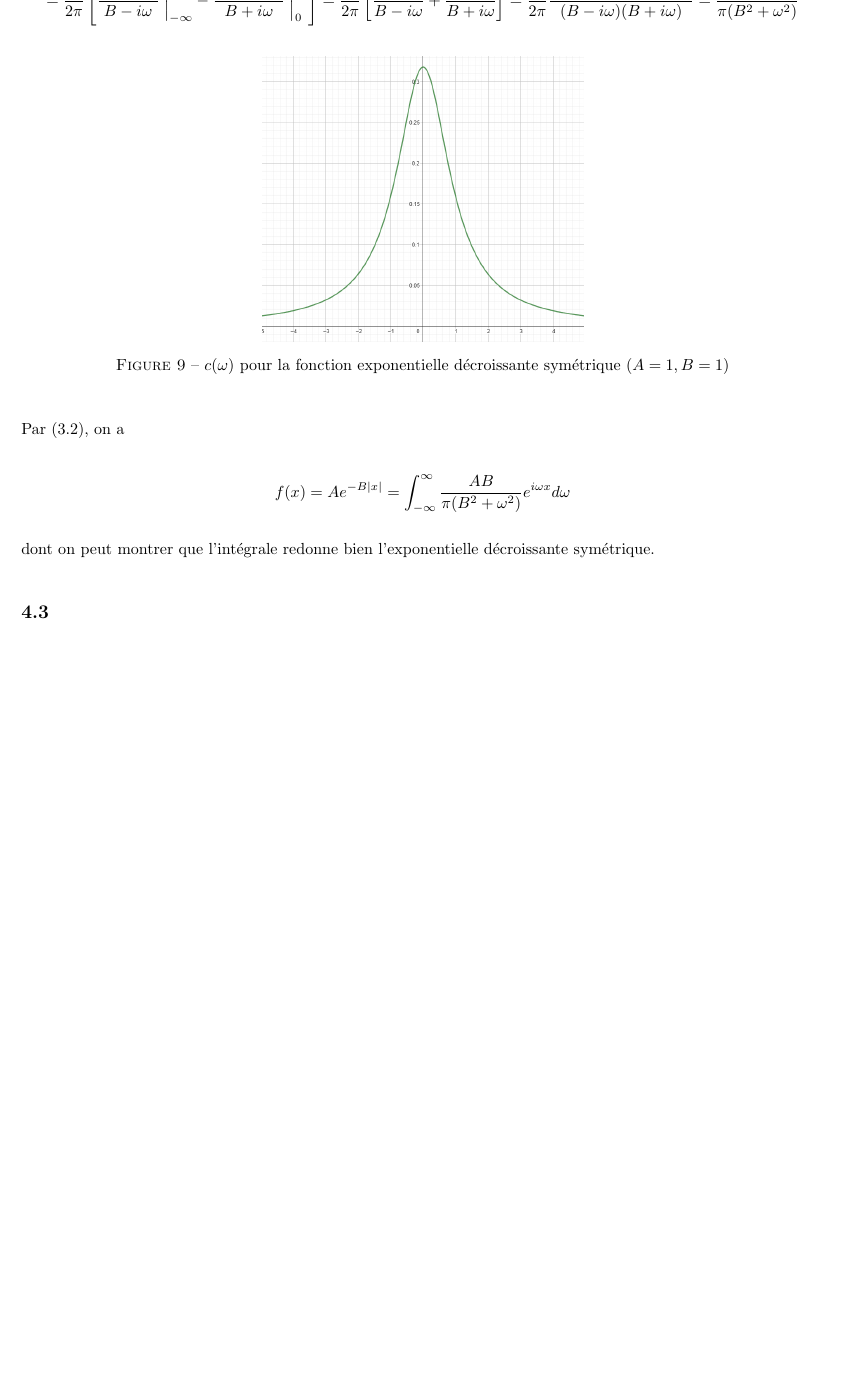
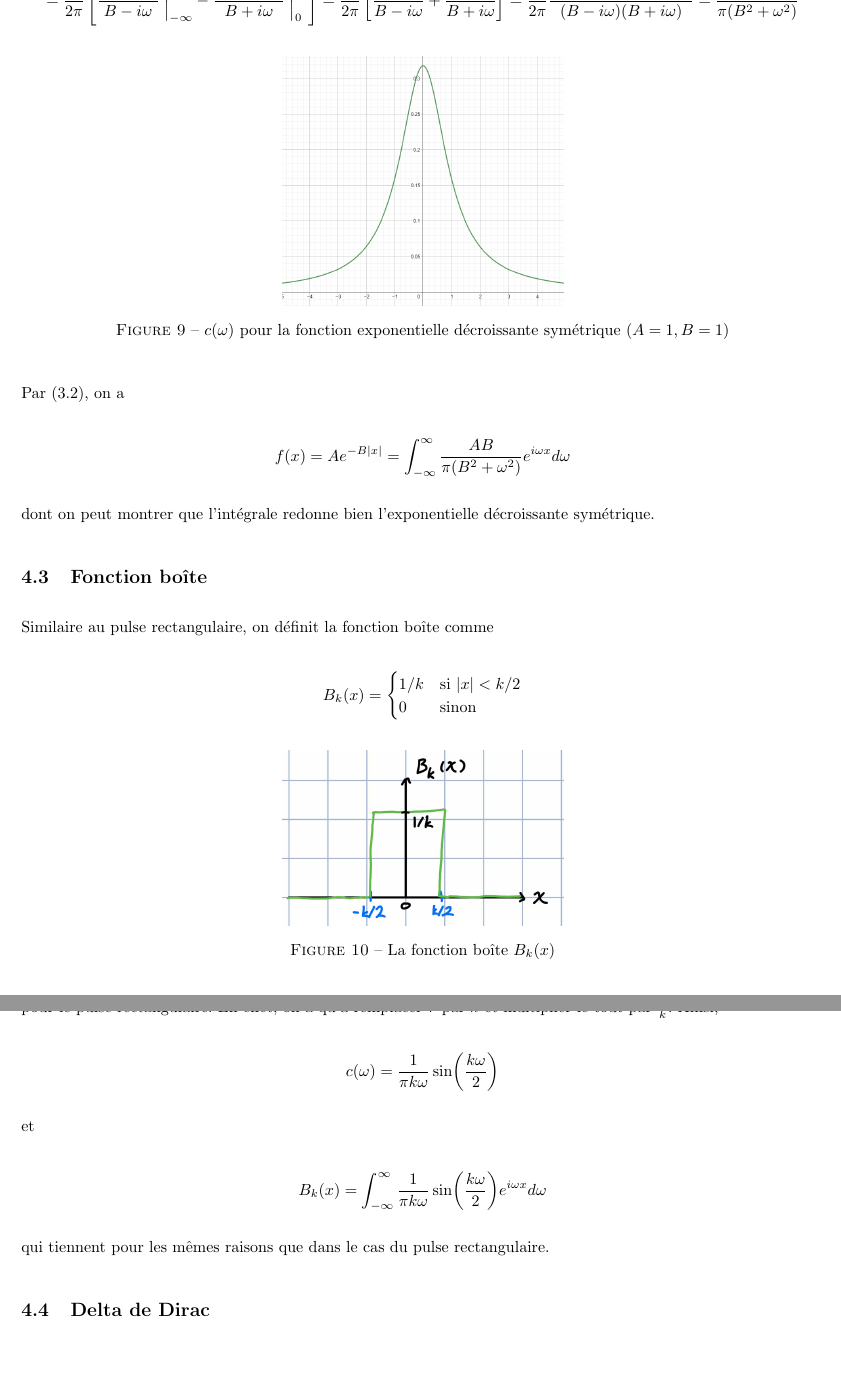
Before and after one commit to MathiB123/visualizer, a LaTeX document (Théorie/main.tex, which reads Théorie/chapitres/exemples_tf.tex): part of page 14 of 14 before the commit and two parts of pages 14 and 15 of 15 after it, the two joined at a grey line, cut so that both start at the same text, the shorter picture padded with empty space. Compiled offline with pdfLaTeX.

Commit message:
Fct boîte

```diff
--- a/Théorie/chapitres/exemples_tf.tex
+++ b/Théorie/chapitres/exemples_tf.tex
@@ -60,7 +60,7 @@ Par (3.3), on trouve
 
 \begin{figure}[H]
     \centering
-        \includegraphics[width=0.4\textwidth]{images/ch4/coeff_expo.png}
+        \includegraphics[width=0.35\textwidth]{images/ch4/coeff_expo.png}
     \caption{$c(\omega)$ pour la fonction exponentielle décroissante symétrique ($A=1, B=1$)}
     \end{figure}
 
@@ -72,4 +72,41 @@ Par (3.2), on a
 
 dont on peut montrer que l'intégrale redonne bien l'exponentielle décroissante symétrique.
 
-\subsection{}
+\subsection{Fonction boîte}
+Similaire au pulse rectangulaire, on définit la fonction boîte comme
+
+\begin{equation*}
+    B_k(x) = \begin{cases}
+        1/k & \text{si } \abs{x} < k/2 \\
+        0 & \text{sinon}
+    \end{cases}
+\end{equation*}
+
+\begin{figure}[H]
+    \centering
+        \includegraphics[width=0.35\textwidth]{images/ch4/fct_boite.jpg}
+    \caption{La fonction boîte $B_k(x)$}
+    \end{figure}
+
+Tout de suite, on remarque que l'aire de la fonction boîte vaut 1 $\forall k >0$, c'est-à-dire que $\int_{-\infty}^{\infty}B_k(x)dx = 1 \ \forall k > 0$. Le calcul de sa transformée de Fourier se fait assez facilement sachant qu'on a déjà calculé la transformée de Fourier pour le pulse rectangulaire. En effet, on a qu'à remplacer $\tau$ par $k$ et multiplier le tout par $\frac{1}{k}$. Ainsi,
+
+\begin{equation*}
+    c(\omega) = \frac{1}{\pi k \omega}\sin(\frac{k\omega}{2})
+\end{equation*}
+
+et
+
+\begin{equation*}
+    B_k(x) = \int_{-\infty}^{\infty}\frac{1}{\pi k \omega}\sin(\frac{k\omega}{2})e^{i\omega x}d\omega
+\end{equation*}
+
+qui tiennent pour les mêmes raisons que dans le cas du pulse rectangulaire.
+
+\subsection{Delta de Dirac}
+% Le delta de Dirac $\delta(x)$ est une fonction nulle partout sauf à l'origine et dont $\int_{-\infty}^{\infty}\delta(x)dx = 1$. Avec ce qu'on vient de voir à la précédente sous-section, on peut dire que
+
+% \begin{equation*}
+%     \delta(x) = \lim_{k \rightarrow 0} B_k(x)
+% \end{equation*}
+
+% Alors, on a simplement à réutiliser nos trouvailles pour la fonction boîte et regarder cela dans la limite où $k \rightarrow 0$. Ainsi,
```
Also changed, not shown: Théorie/images/ch4/fct_boite.jpg (added), Théorie/main.pdf, 6 other files.
